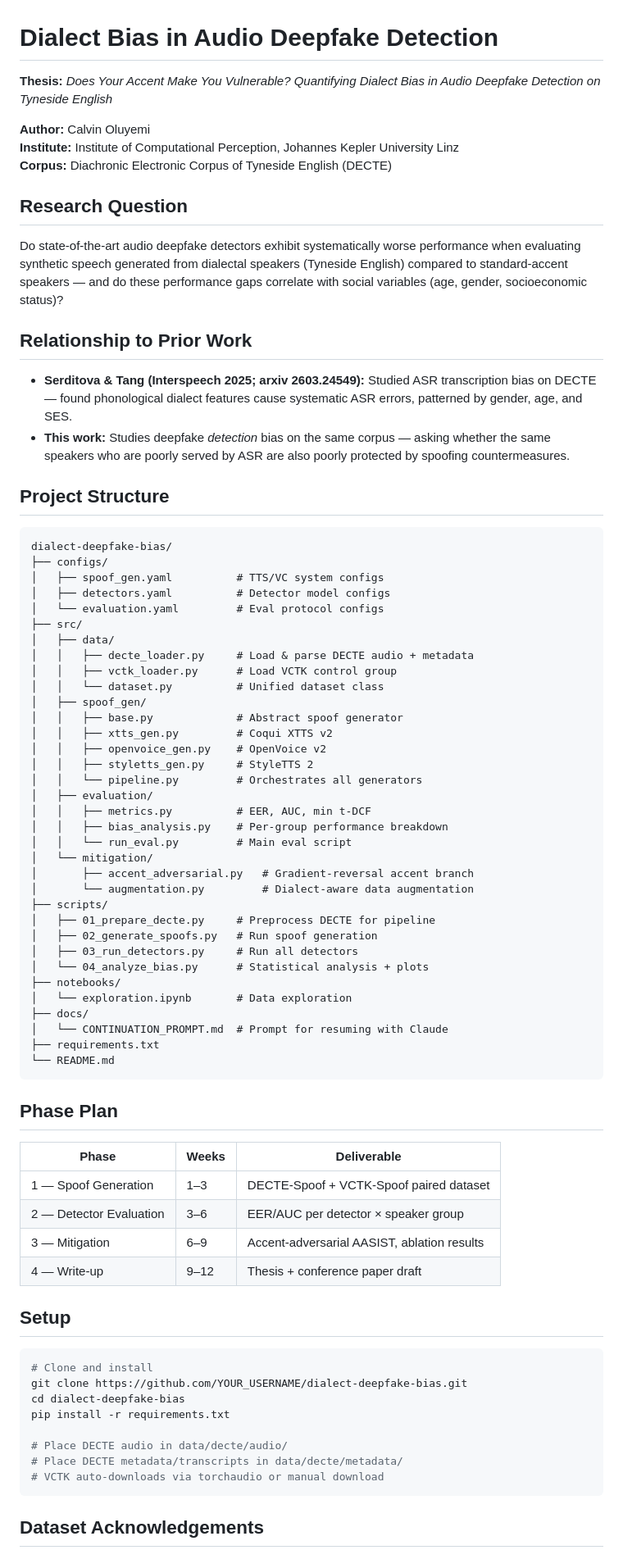
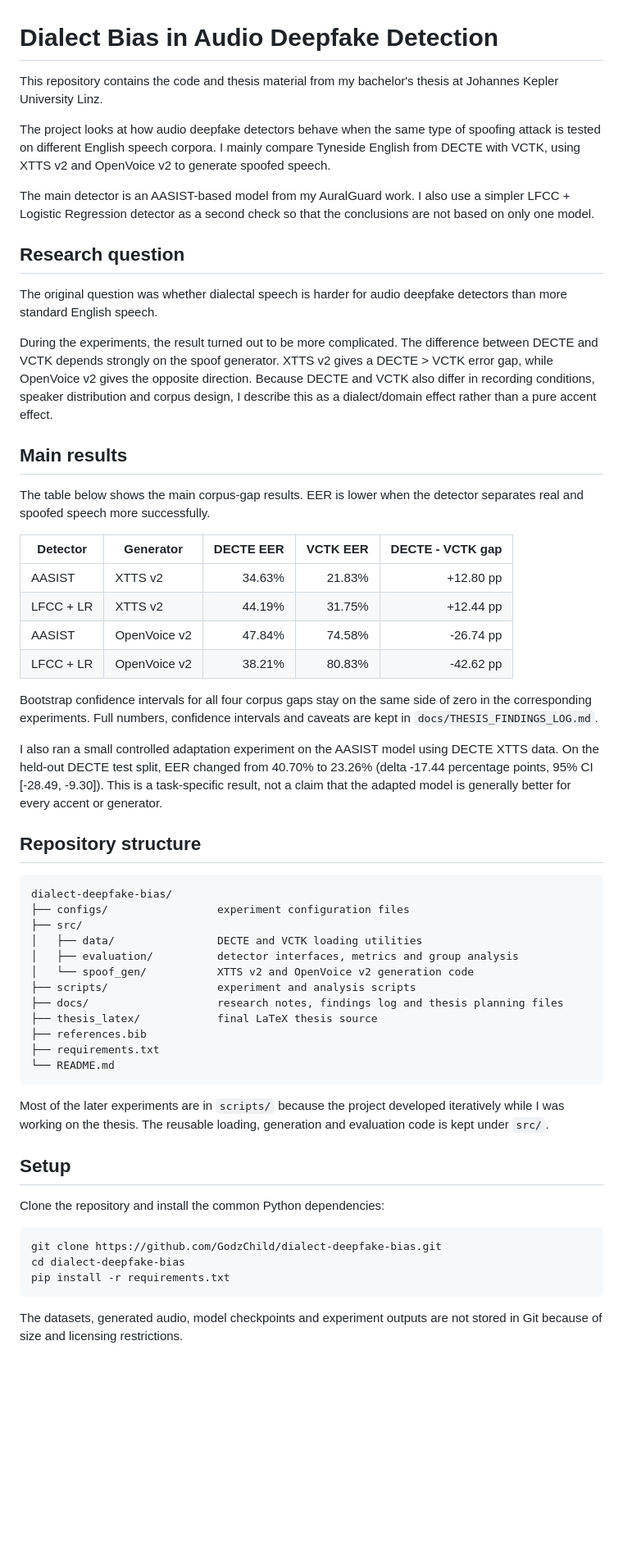
Before and after one commit to GodzChild/dialect-deepfake-bias, a Markdown page: README.md, the part around one of its changes. Shown at 82% size. Rendered like a GitHub page; blank space fills up the shorter version.

Commit message:
Rewrite README to reflect final thesis project

````diff
--- a/README.md
+++ b/README.md
@@ -1,87 +1,60 @@
 # Dialect Bias in Audio Deepfake Detection
 
-**Thesis:** *Does Your Accent Make You Vulnerable? Quantifying Dialect Bias in Audio Deepfake Detection on Tyneside English*
+This repository contains the code and thesis material from my bachelor's thesis at Johannes Kepler University Linz.
 
-**Author:** Calvin Oluyemi
-**Institute:** Institute of Computational Perception, Johannes Kepler University Linz
-**Corpus:** Diachronic Electronic Corpus of Tyneside English (DECTE)
+The project looks at how audio deepfake detectors behave when the same type of spoofing attack is tested on different English speech corpora. I mainly compare Tyneside English from DECTE with VCTK, using XTTS v2 and OpenVoice v2 to generate spoofed speech.
 
-## Research Question
+The main detector is an AASIST-based model from my AuralGuard work. I also use a simpler LFCC + Logistic Regression detector as a second check so that the conclusions are not based on only one model.
 
-Do state-of-the-art audio deepfake detectors exhibit systematically worse performance
-when evaluating synthetic speech generated from dialectal speakers (Tyneside English)
-compared to standard-accent speakers — and do these performance gaps correlate with
-social variables (age, gender, socioeconomic status)?
+## Research question
 
-## Relationship to Prior Work
+The original question was whether dialectal speech is harder for audio deepfake detectors than more standard English speech.
 
-- **Serditova & Tang (Interspeech 2025; arxiv 2603.24549):** Studied ASR transcription
-  bias on DECTE — found phonological dialect features cause systematic ASR errors,
-  patterned by gender, age, and SES.
-- **This work:** Studies deepfake *detection* bias on the same corpus — asking whether
-  the same speakers who are poorly served by ASR are also poorly protected by
-  spoofing countermeasures.
+During the experiments, the result turned out to be more complicated. The difference between DECTE and VCTK depends strongly on the spoof generator. XTTS v2 gives a DECTE > VCTK error gap, while OpenVoice v2 gives the opposite direction. Because DECTE and VCTK also differ in recording conditions, speaker distribution and corpus design, I describe this as a dialect/domain effect rather than a pure accent effect.
 
-## Project Structure
+## Main results
 
-```
+The table below shows the main corpus-gap results. EER is lower when the detector separates real and spoofed speech more successfully.
+
+| Detector | Generator | DECTE EER | VCTK EER | DECTE - VCTK gap |
+| --- | --- | ---: | ---: | ---: |
+| AASIST | XTTS v2 | 34.63% | 21.83% | +12.80 pp |
+| LFCC + LR | XTTS v2 | 44.19% | 31.75% | +12.44 pp |
+| AASIST | OpenVoice v2 | 47.84% | 74.58% | -26.74 pp |
+| LFCC + LR | OpenVoice v2 | 38.21% | 80.83% | -42.62 pp |
+
+Bootstrap confidence intervals for all four corpus gaps stay on the same side of zero in the corresponding experiments. Full numbers, confidence intervals and caveats are kept in `docs/THESIS_FINDINGS_LOG.md`.
+
+I also ran a small controlled adaptation experiment on the AASIST model using DECTE XTTS data. On the held-out DECTE test split, EER changed from 40.70% to 23.26% (delta -17.44 percentage points, 95% CI [-28.49, -9.30]). This is a task-specific result, not a claim that the adapted model is generally better for every accent or generator.
+
+## Repository structure
+
+```text
 dialect-deepfake-bias/
-├── configs/
-│   ├── spoof_gen.yaml          # TTS/VC system configs
-│   ├── detectors.yaml          # Detector model configs
-│   └── evaluation.yaml         # Eval protocol configs
+├── configs/                 experiment configuration files
 ├── src/
-│   ├── data/
-│   │   ├── decte_loader.py     # Load & parse DECTE audio + metadata
-│   │   ├── vctk_loader.py      # Load VCTK control group
-│   │   └── dataset.py          # Unified dataset class
-│   ├── spoof_gen/
-│   │   ├── base.py             # Abstract spoof generator
-│   │   ├── xtts_gen.py         # Coqui XTTS v2
-│   │   ├── openvoice_gen.py    # OpenVoice v2
-│   │   ├── styletts_gen.py     # StyleTTS 2
-│   │   └── pipeline.py         # Orchestrates all generators
-│   ├── evaluation/
-│   │   ├── metrics.py          # EER, AUC, min t-DCF
-│   │   ├── bias_analysis.py    # Per-group performance breakdown
-│   │   └── run_eval.py         # Main eval script
-│   └── mitigation/
-│       ├── accent_adversarial.py   # Gradient-reversal accent branch
-│       └── augmentation.py         # Dialect-aware data augmentation
-├── scripts/
-│   ├── 01_prepare_decte.py     # Preprocess DECTE for pipeline
-│   ├── 02_generate_spoofs.py   # Run spoof generation
-│   ├── 03_run_detectors.py     # Run all detectors
-│   └── 04_analyze_bias.py      # Statistical analysis + plots
-├── notebooks/
-│   └── exploration.ipynb       # Data exploration
-├── docs/
-│   └── CONTINUATION_PROMPT.md  # Prompt for resuming with Claude
+│   ├── data/                DECTE and VCTK loading utilities
+│   ├── evaluation/          detector interfaces, metrics and group analysis
+│   └── spoof_gen/           XTTS v2 and OpenVoice v2 generation code
+├── scripts/                 experiment and analysis scripts
+├── docs/                    research notes, findings log and thesis planning files
+├── thesis_latex/            final LaTeX thesis source
+├── references.bib
 ├── requirements.txt
 └── README.md
 ```
 
-## Phase Plan
-
-| Phase | Weeks | Deliverable |
-|-------|-------|-------------|
-| 1 — Spoof Generation | 1–3 | DECTE-Spoof + VCTK-Spoof paired dataset |
-| 2 — Detector Evaluation | 3–6 | EER/AUC per detector × speaker group |
-| 3 — Mitigation | 6–9 | Accent-adversarial AASIST, ablation results |
-| 4 — Write-up | 9–12 | Thesis + conference paper draft |
+Most of the later experiments are in `scripts/` because the project developed iteratively while I was working on the thesis. The reusable loading, generation and evaluation code is kept under `src/`.
 
 ## Setup
 
+Clone the repository and install the common Python dependencies:
+
 ```bash
-# Clone and install
-git clone https://github.com/YOUR_USERNAME/dialect-deepfake-bias.git
+git clone https://github.com/GodzChild/dialect-deepfake-bias.git
 cd dialect-deepfake-bias
 pip install -r requirements.txt
-
-# Place DECTE audio in data/decte/audio/
-# Place DECTE metadata/transcripts in data/decte/metadata/
-# VCTK auto-downloads via torchaudio or manual download
 ```
 
-## Dataset Acknowledgements
+The datasets, generated audio, model checkpoints and experiment outputs are not stored in Git because of size and licensing restrictions.
 
````
Also changed, not shown: other parts of README.md (+33 -5 lines).
